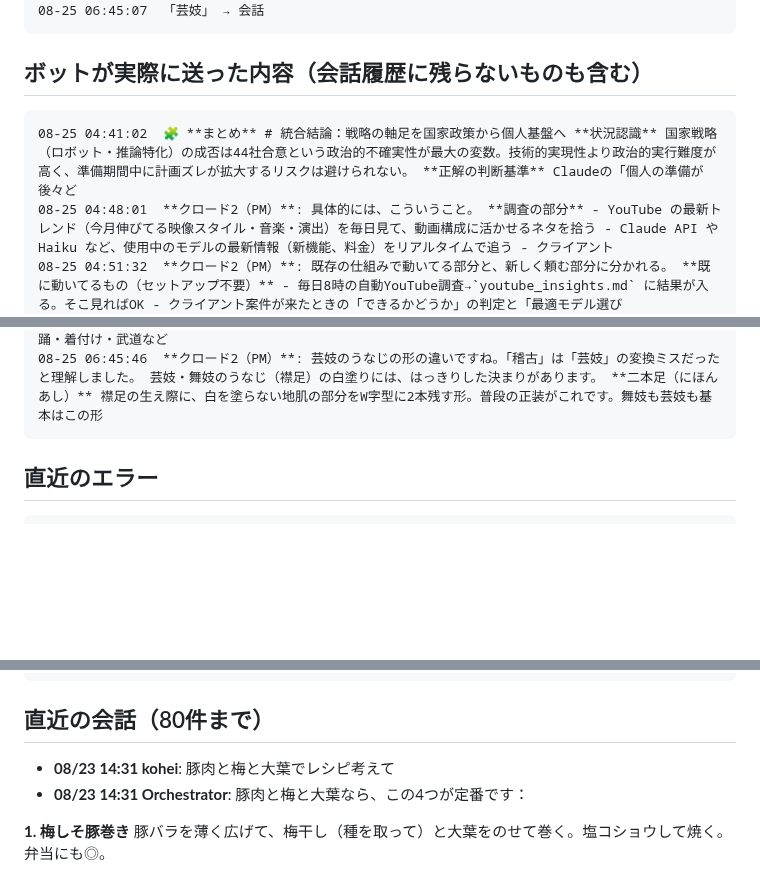
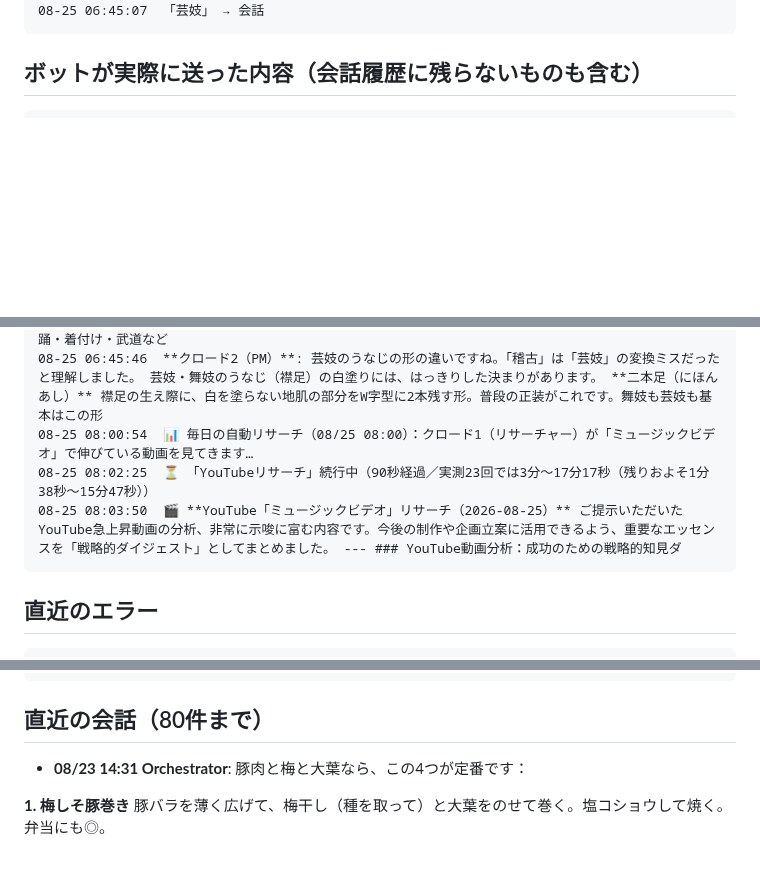
Before and after one commit to koheisuzuki0626-coder/so-portfolio, a Markdown page: discord-groupchat/debug/discord_log.md, 3 parts joined by grey strips. GitHub-like rendering; blank space fills up the shorter version.

Commit message:
Discordログを共有（2026-08-25 08:07:58）

````diff
--- a/discord-groupchat/debug/discord_log.md
+++ b/discord-groupchat/debug/discord_log.md
@@ -58,9 +58,6 @@
 
 ## ボットが実際に送った内容（会話履歴に残らないものも含む）
 ```
-08-25 04:41:02  🧩 **まとめ** # 統合結論：戦略の軸足を国家政策から個人基盤へ **状況認識** 国家戦略（ロボット・推論特化）の成否は44社合意という政治的不確実性が最大の変数。技術的実現性より政治的実行難度が高く、準備期間中に計画ズレが拡大するリスクは避けられない。 **正解の判断基準** Claudeの「個人の準備が後々ど
-08-25 04:48:01  **クロード2（PM）**: 具体的には、こういうこと。 **調査の部分** - YouTube の最新トレンド（今月伸びてる映像スタイル・音楽・演出）を毎日見て、動画構成に活かせるネタを拾う - Claude API や Haiku など、使用中のモデルの最新情報（新機能、料金）をリアルタイムで追う - クライアント
-08-25 04:51:32  **クロード2（PM）**: 既存の仕組みで動いてる部分と、新しく頼む部分に分かれる。 **既に動いてるもの（セットアップ不要）** - 毎日8時の自動YouTube調査→`youtube_insights.md` に結果が入る。そこ見ればOK - クライアント案件が来たときの「できるかどうか」の判定と「最適モデル選び
 08-25 05:14:37  🔄 再起動します…（コード同期: 既に最新／数秒で戻ります）
 08-25 05:14:50  ✅ 再起動完了！（コード同期: 既に最新）
 08-25 05:14:53  🗂 状況を自動で共有しました（スクショなしで開発側から直接見られます）
@@ -98,6 +95,9 @@
 08-25 06:27:58  🗂 状況を自動で共有しました（スクショなしで開発側から直接見られます）
 08-25 06:45:10  **クロード2（PM）**: ごめん、その一文だけだと何を聞かれているか掴めませんでした。 「稽古」と「うなじ」が直前の話（リサーチ設定・オーパス切り替え）とつながらないので、音声入力の変換ミスかなと思っています。もう一度、別の言い方で送ってもらえますか。 もし本当に稽古の話なら、何の稽古か（日本舞踊・着付け・武道など
 08-25 06:45:46  **クロード2（PM）**: 芸妓のうなじの形の違いですね。「稽古」は「芸妓」の変換ミスだったと理解しました。 芸妓・舞妓のうなじ（襟足）の白塗りには、はっきりした決まりがあります。 **二本足（にほんあし）** 襟足の生え際に、白を塗らない地肌の部分をW字型に2本残す形。普段の正装がこれです。舞妓も芸妓も基本はこの形
+08-25 08:00:54  📊 毎日の自動リサーチ（08/25 08:00）：クロード1（リサーチャー）が「ミュージックビデオ」で伸びている動画を見てきます…
+08-25 08:02:25  ⏳ 「YouTubeリサーチ」続行中（90秒経過／実測23回では3分〜17分17秒（残りおよそ1分38秒〜15分47秒））
+08-25 08:03:50  🎬 **YouTube「ミュージックビデオ」リサーチ（2026-08-25）** ご提示いただいたYouTube急上昇動画の分析、非常に示唆に富む内容です。今後の制作や企画立案に活用できるよう、重要なエッセンスを「戦略的ダイジェスト」としてまとめました。 --- ### YouTube動画分析：成功のための戦略的知見ダ
 ```
 
 ## 直近のエラー
@@ -125,7 +125,6 @@
 ```
 
 ## 直近の会話（80件まで）
-- **08/23 14:31 kohei**: 豚肉と梅と大葉でレシピ考えて
 - **08/23 14:31 Orchestrator**: 豚肉と梅と大葉なら、この4つが定番です：
 
 **1. 梅しそ豚巻き**
````
Also changed, not shown: other parts of discord-groupchat/debug/discord_log.md (+33 -2 lines).
